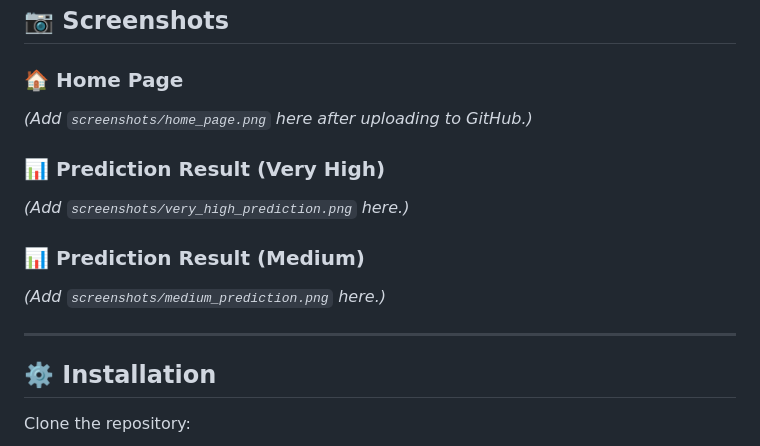
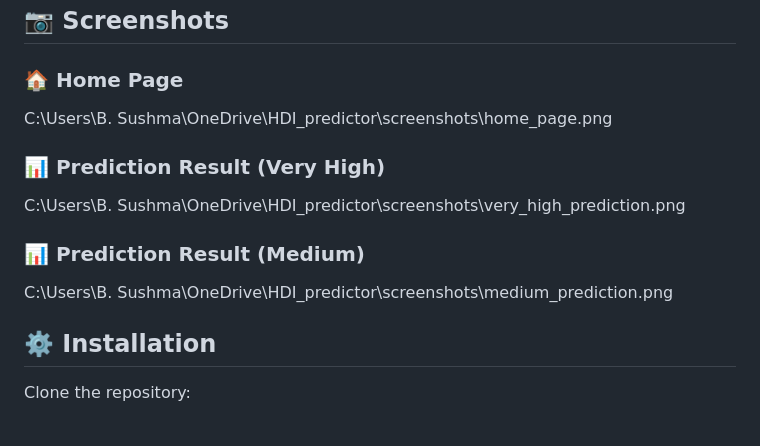
Before and after one commit to sushma-boya/A-Comprehensive-Measure-of-Well-Being, a Markdown page: README.md, the part around the change. GitHub-like rendering.

Commit message:
Added screenshots to README

```diff
--- a/README.md
+++ b/README.md
@@ -94,17 +94,18 @@ HDI_Predictor/
 
 ### 🏠 Home Page
 
-*(Add `screenshots/home_page.png` here after uploading to GitHub.)*
+
+C:\Users\B. Sushma\OneDrive\HDI_predictor\screenshots\home_page.png
 
 ### 📊 Prediction Result (Very High)
 
-*(Add `screenshots/very_high_prediction.png` here.)*
+C:\Users\B. Sushma\OneDrive\HDI_predictor\screenshots\very_high_prediction.png
 
 ### 📊 Prediction Result (Medium)
 
-*(Add `screenshots/medium_prediction.png` here.)*
+C:\Users\B. Sushma\OneDrive\HDI_predictor\screenshots\medium_prediction.png
 
----
+
 
 ## ⚙️ Installation
 
```
